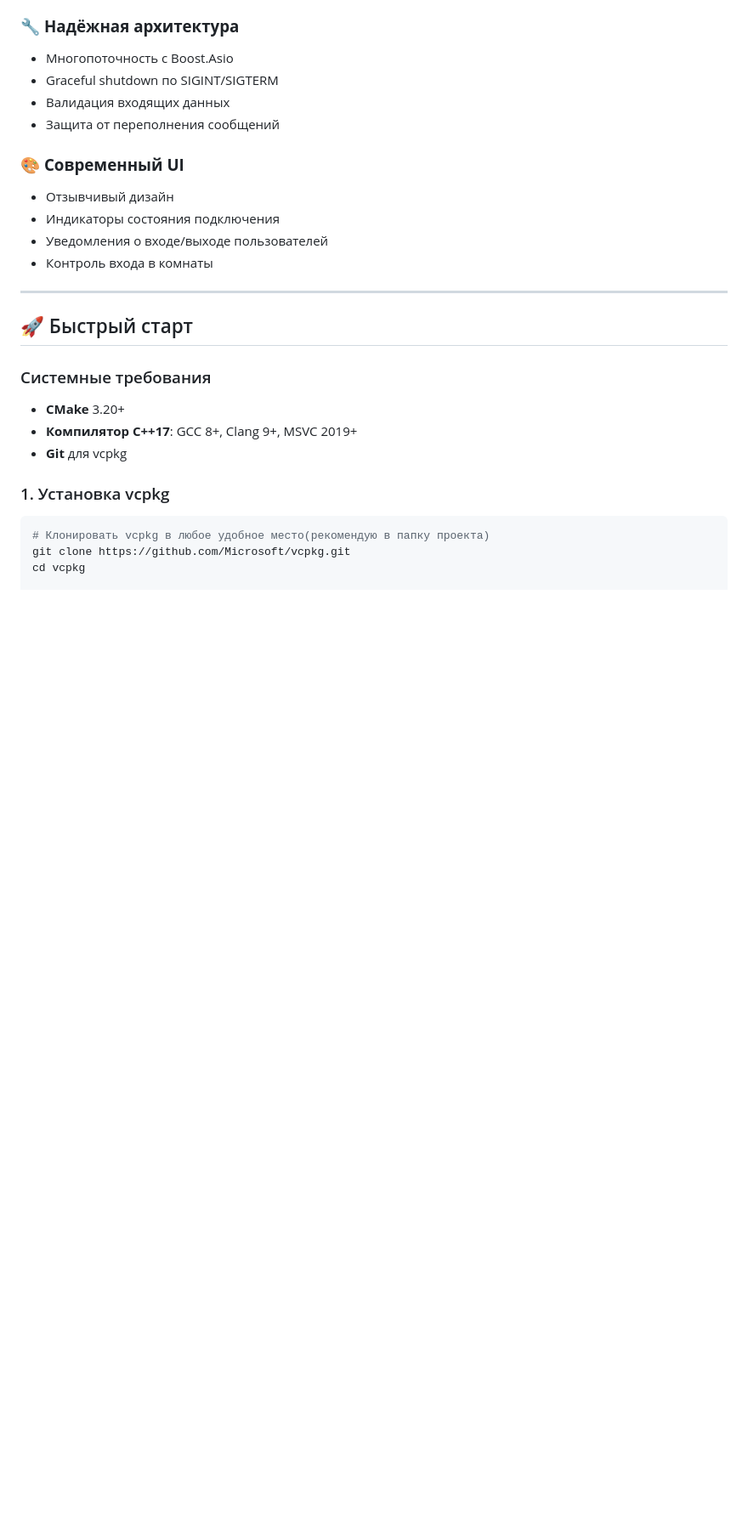
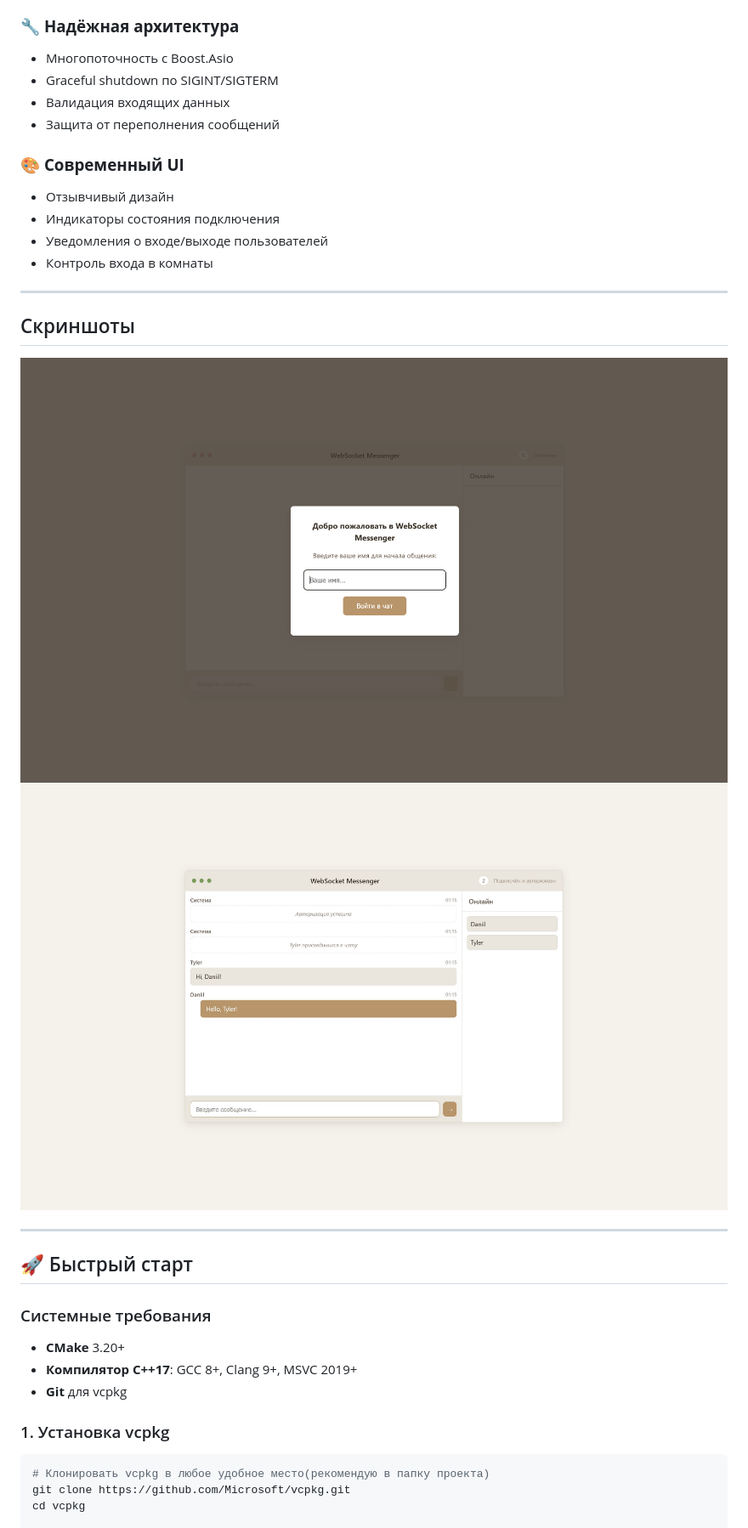
Before and after one commit to katchkatcher/WebSocketMassenger, a Markdown page: README.md, the part around the change. Shown at 85% size. Rendered like a GitHub page; blank space fills up the shorter version.

```diff
--- a/README.md
+++ b/README.md
@@ -45,6 +45,13 @@
 - Индикаторы состояния подключения
 - Уведомления о входе/выходе пользователей
 - Контроль входа в комнаты
+
+---
+
+## Скриншоты
+
+![Аутентификация](docs/images/auth.png)
+![Интерфейс чата](docs/images/chat.png)
 
 ---
 
```
